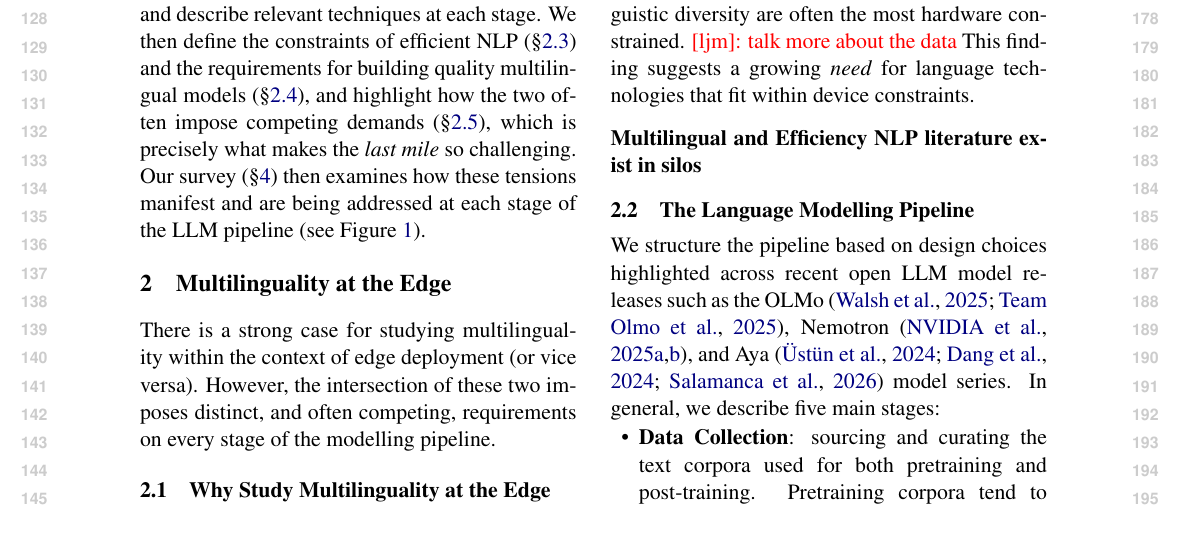
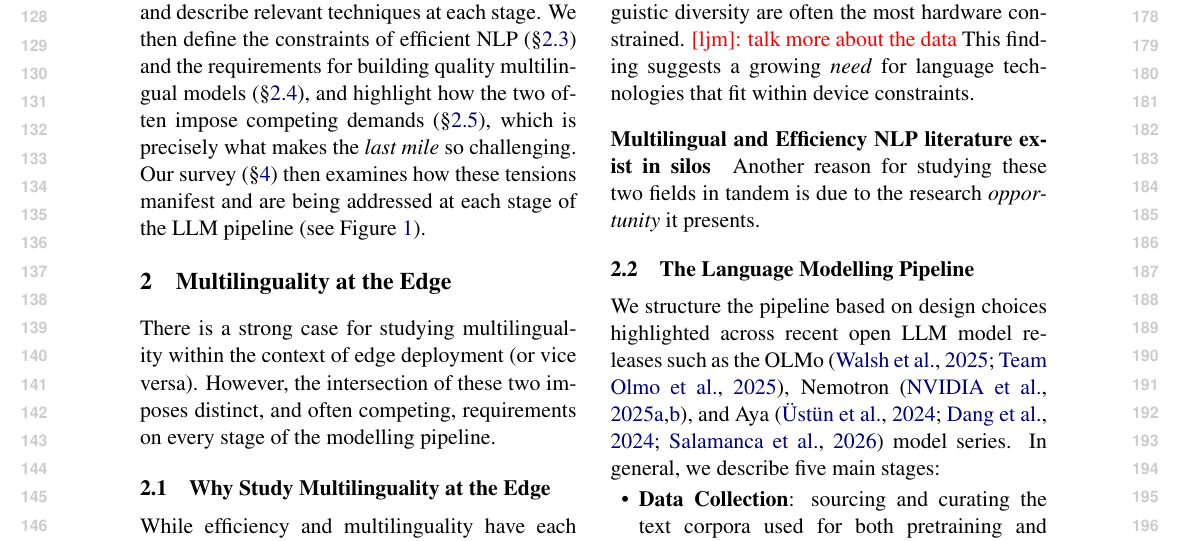
Before and after one commit to ljvmiranda921/multilinguality-at-the-edge, a LaTeX paper (tacl2021v1-template.tex): part of page 2 of 9, cut so that both start at the same text. Compiled offline with pdfLaTeX.

Commit message:
[wip] Update

```diff
--- a/tacl2021v1-template.tex
+++ b/tacl2021v1-template.tex
@@ -174,8 +174,8 @@ This finding suggests a growing \textit{need} for language technologies that fit
 
 %Need: Communities that need multilingual models are the most hardware-constrained
 
-
 \paragraph{Multilingual and Efficiency NLP literature exist in silos}
+Another reason for studying these two fields in tandem is due to the research \textit{opportunity} it presents.
 
 
 \input{tables/survey_comparisons.tex}
```
